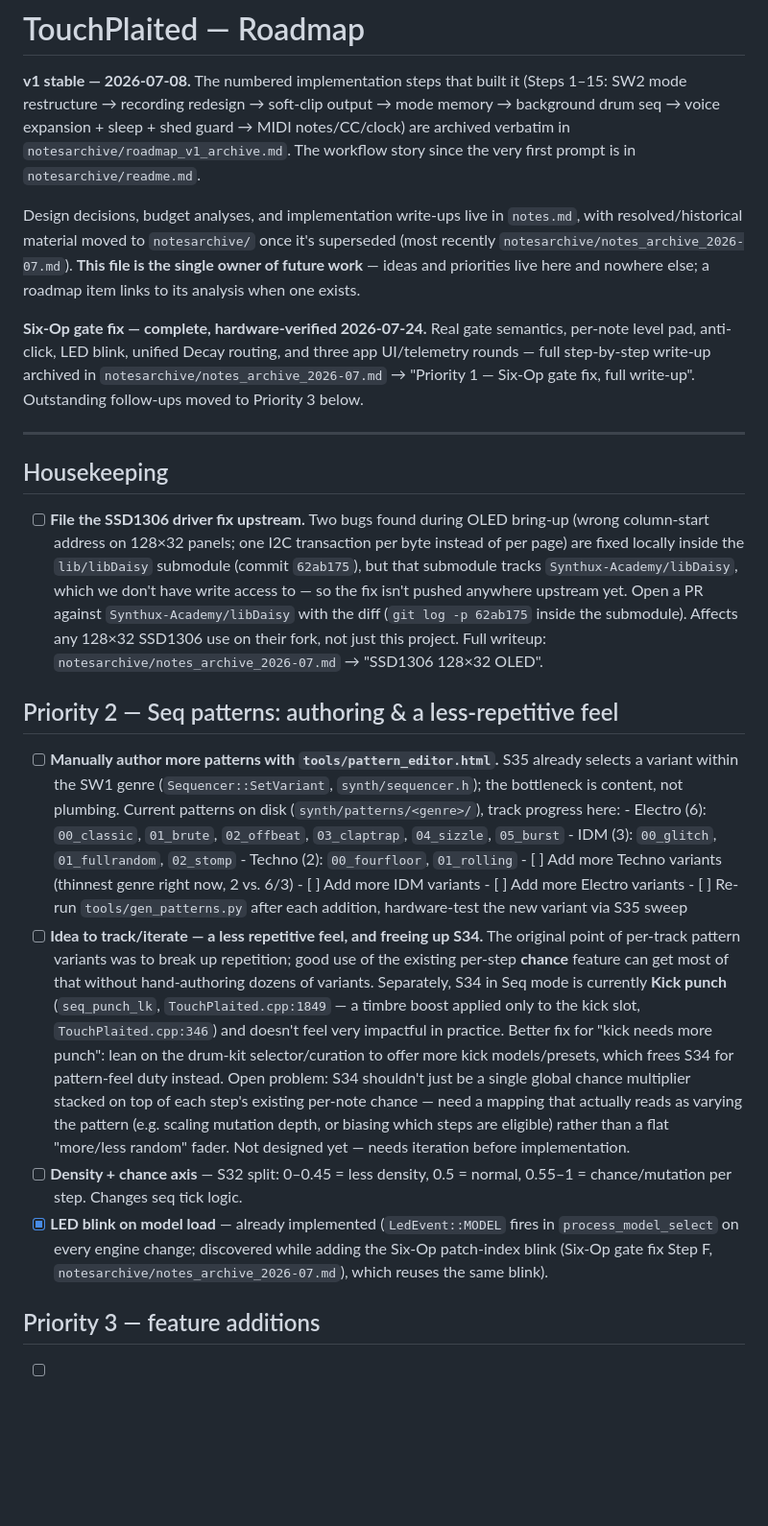
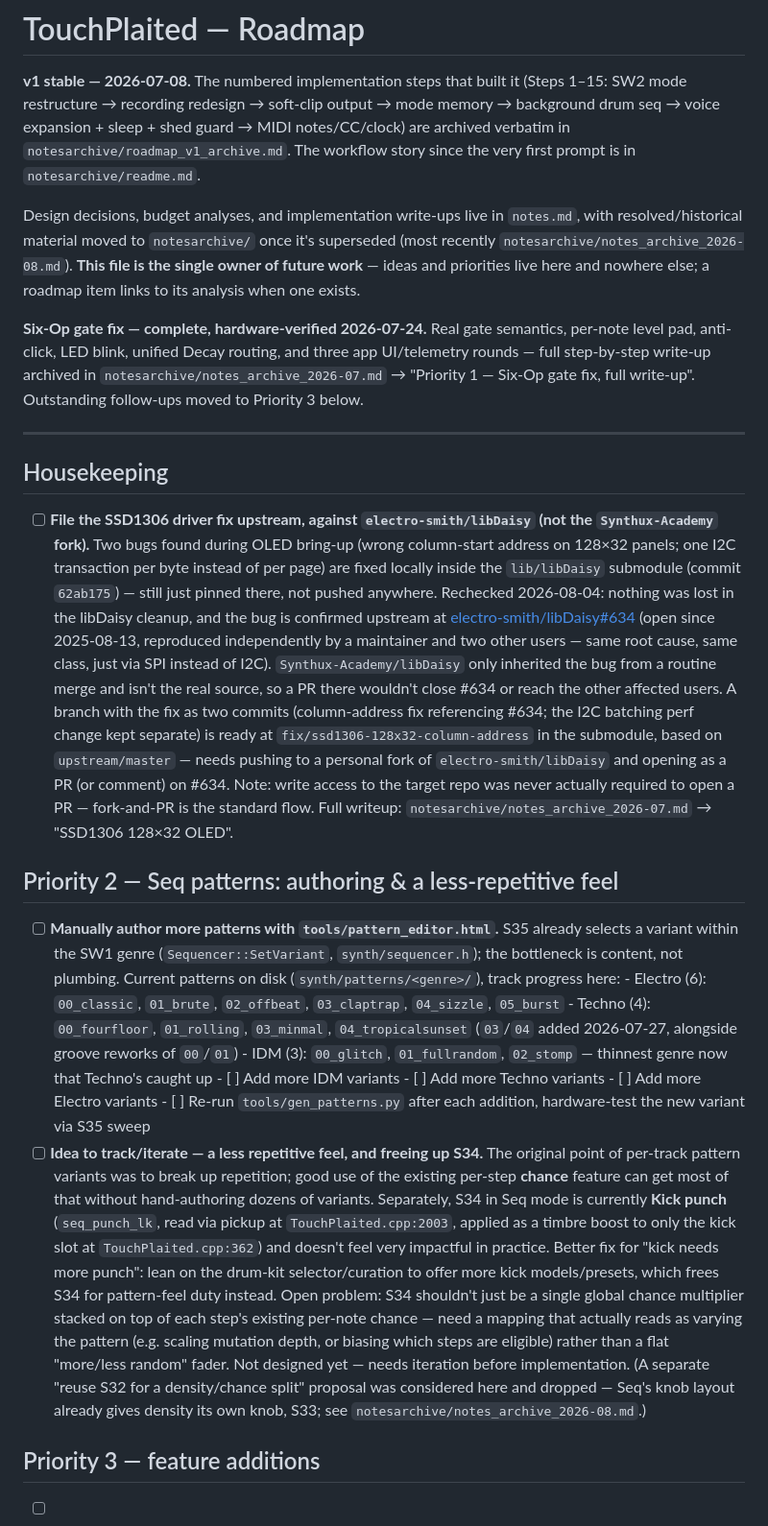
Before and after one commit to jonwaterschoot/TouchPlaited, a Markdown page: ROADMAP.md, the part around one of its changes. Shown at 96% size. GitHub-like rendering; blank space fills up the shorter version.

```diff
--- a/ROADMAP.md
+++ b/ROADMAP.md
@@ -9,7 +9,7 @@ prompt is in `notesarchive/readme.md`.
 
 Design decisions, budget analyses, and implementation write-ups live in
 `notes.md`, with resolved/historical material moved to `notesarchive/` once
-it's superseded (most recently `notesarchive/notes_archive_2026-07.md`).
+it's superseded (most recently `notesarchive/notes_archive_2026-08.md`).
 **This file is the single owner of future work** — ideas and priorities live
 here and nowhere else; a roadmap item links to its analysis when one exists.
 
@@ -23,16 +23,27 @@ full write-up". Outstanding follow-ups moved to Priority 3 below.
 
 ## Housekeeping
 
-- [ ] **File the SSD1306 driver fix upstream.** Two bugs found during OLED
+- [ ] **File the SSD1306 driver fix upstream, against `electro-smith/libDaisy`
+      (not the `Synthux-Academy` fork).** Two bugs found during OLED
       bring-up (wrong column-start address on 128×32 panels; one I2C
       transaction per byte instead of per page) are fixed locally inside the
-      `lib/libDaisy` submodule (commit `62ab175`), but that submodule tracks
-      `Synthux-Academy/libDaisy`, which we don't have write access to — so the
-      fix isn't pushed anywhere upstream yet. Open a PR against
-      `Synthux-Academy/libDaisy` with the diff (`git log -p 62ab175` inside
-      the submodule). Affects any 128×32 SSD1306 use on their fork, not just
-      this project. Full writeup: `notesarchive/notes_archive_2026-07.md` →
-      "SSD1306 128×32 OLED".
+      `lib/libDaisy` submodule (commit `62ab175`) — still just pinned there,
+      not pushed anywhere. Rechecked 2026-08-04: nothing was lost in the
+      libDaisy cleanup, and the bug is confirmed upstream at
+      [electro-smith/libDaisy#634](https://github.com/electro-smith/libDaisy/issues/634)
+      (open since 2025-08-13, reproduced independently by a maintainer and
+      two other users — same root cause, same class, just via SPI instead of
+      I2C). `Synthux-Academy/libDaisy` only inherited the bug from a routine
+      merge and isn't the real source, so a PR there wouldn't close #634 or
+      reach the other affected users. A branch with the fix as two commits
+      (column-address fix referencing #634; the I2C batching perf change
+      kept separate) is ready at `fix/ssd1306-128x32-column-address` in the
+      submodule, based on `upstream/master` — needs pushing to a personal
+      fork of `electro-smith/libDaisy` and opening as a PR (or comment) on
+      #634. Note: write access to the target repo was never actually
+      required to open a PR — fork-and-PR is the standard flow. Full
+      writeup: `notesarchive/notes_archive_2026-07.md` → "SSD1306 128×32
+      OLED".
 
 ## Priority 2 — Seq patterns: authoring & a less-repetitive feel
 
@@ -42,10 +53,13 @@ full write-up". Outstanding follow-ups moved to Priority 3 below.
       patterns on disk (`synth/patterns/<genre>/`), track progress here:
       - Electro (6): `00_classic`, `01_brute`, `02_offbeat`, `03_claptrap`,
         `04_sizzle`, `05_burst`
-      - IDM (3): `00_glitch`, `01_fullrandom`, `02_stomp`
-      - Techno (2): `00_fourfloor`, `01_rolling`
-      - [ ] Add more Techno variants (thinnest genre right now, 2 vs. 6/3)
+      - Techno (4): `00_fourfloor`, `01_rolling`, `03_minmal`,
+        `04_tropicalsunset` (`03`/`04` added 2026-07-27, alongside groove
+        reworks of `00`/`01`)
+      - IDM (3): `00_glitch`, `01_fullrandom`, `02_stomp` — thinnest genre
+        now that Techno's caught up
       - [ ] Add more IDM variants
+      - [ ] Add more Techno variants
       - [ ] Add more Electro variants
       - [ ] Re-run `tools/gen_patterns.py` after each addition, hardware-test
             the new variant via S35 sweep
@@ -53,19 +67,20 @@ full write-up". Outstanding follow-ups moved to Priority 3 below.
       The original point of per-track pattern variants was to break up
       repetition; good use of the existing per-step **chance** feature can
       get most of that without hand-authoring dozens of variants. Separately,
-      S34 in Seq mode is currently **Kick punch** (`seq_punch_lk`,
-      `TouchPlaited.cpp:1849` — a timbre boost applied only to the kick slot,
-      `TouchPlaited.cpp:346`) and doesn't feel very impactful in practice.
-      Better fix for "kick needs more punch": lean on the drum-kit
-      selector/curation to offer more kick models/presets, which frees S34
-      for pattern-feel duty instead. Open problem: S34 shouldn't just be a
-      single global chance multiplier stacked on top of each step's existing
-      per-note chance — need a mapping that actually reads as varying the
-      pattern (e.g. scaling mutation depth, or biasing which steps are
-      eligible) rather than a flat "more/less random" fader. Not designed
-      yet — needs iteration before implementation.
-- [ ] **Density + chance axis** — S32 split: 0–0.45 = less density, 0.5 = normal, 0.55–1 = chance/mutation per step. Changes seq tick logic.
-- [x] **LED blink on model load** — already implemented (`LedEvent::MODEL` fires in `process_model_select` on every engine change; discovered while adding the Six-Op patch-index blink (Six-Op gate fix Step F, `notesarchive/notes_archive_2026-07.md`), which reuses the same blink).
+      S34 in Seq mode is currently **Kick punch** (`seq_punch_lk`, read via
+      pickup at `TouchPlaited.cpp:2003`, applied as a timbre boost to only
+      the kick slot at `TouchPlaited.cpp:362`) and doesn't feel very
+      impactful in practice. Better fix for "kick needs more punch": lean on
+      the drum-kit selector/curation to offer more kick models/presets,
+      which frees S34 for pattern-feel duty instead. Open problem: S34
+      shouldn't just be a single global chance multiplier stacked on top of
+      each step's existing per-note chance — need a mapping that actually
+      reads as varying the pattern (e.g. scaling mutation depth, or biasing
+      which steps are eligible) rather than a flat "more/less random" fader.
+      Not designed yet — needs iteration before implementation. (A separate
+      "reuse S32 for a density/chance split" proposal was considered here
+      and dropped — Seq's knob layout already gives density its own knob,
+      S33; see `notesarchive/notes_archive_2026-08.md`.)
 
 ## Priority 3 — feature additions
 
```
Also changed, not shown: other parts of ROADMAP.md (+47 -65 lines), notesarchive/notes_archive_2026-08.md (added, +87 -0 lines).
